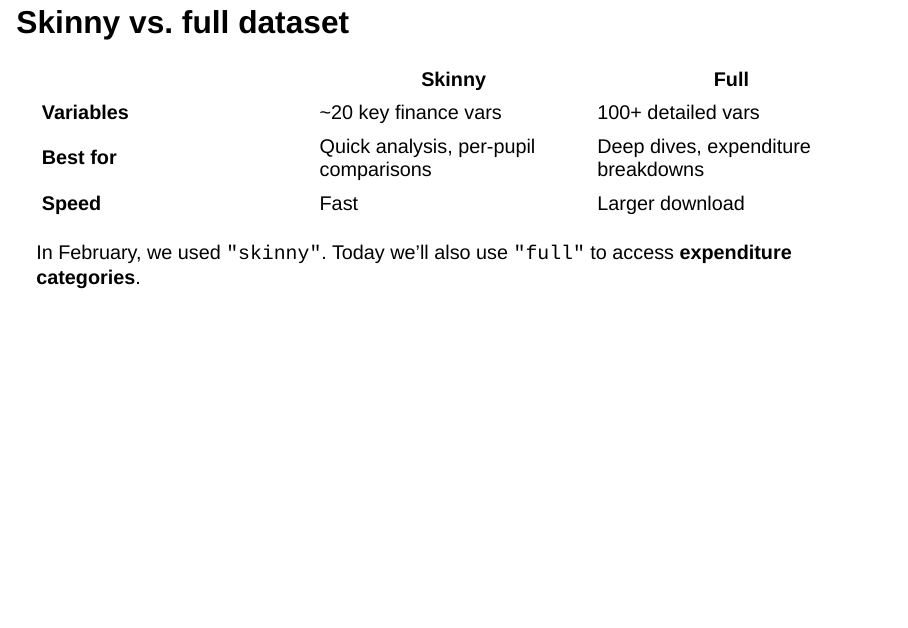
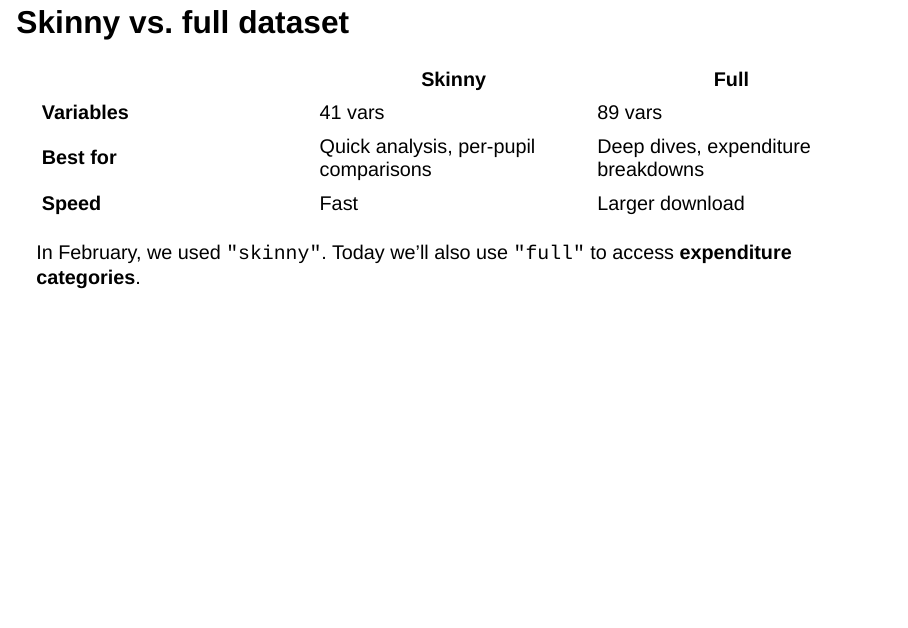
Before and after one commit to bwedfinance/edfinr-workshop-aefp26, a Quarto document (modules/01-refresher/slides.qmd): page 14 of 18. Rendered offline with R 4.5, knitr and Pandoc in place of Quarto, with nearby package versions; drawn as Slidy slides in place of the format the file asks for.

Commit message:
fix typo

```diff
--- a/modules/01-refresher/slides.qmd
+++ b/modules/01-refresher/slides.qmd
@@ -225,7 +225,7 @@ Walk through each argument. Remind them that `yr` refers to the spring year of t
 
 | | Skinny | Full |
 |---|---|---|
-| **Variables** | ~20 key finance vars | 100+ detailed vars |
+| **Variables** | 41 vars | 89 vars |
 | **Best for** | Quick analysis, per-pupil comparisons | Deep dives, expenditure breakdowns |
 | **Speed** | Fast | Larger download |
 
```
